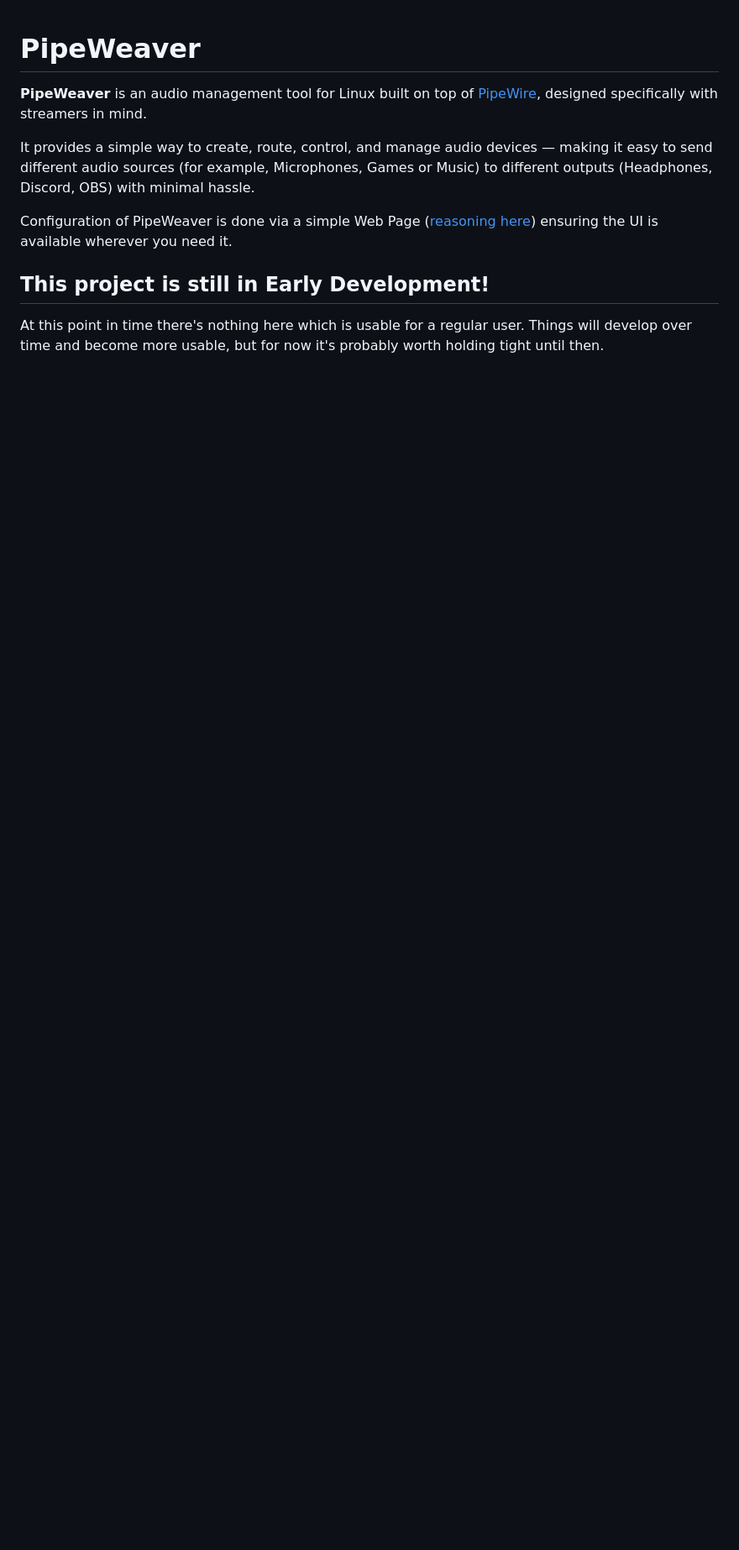
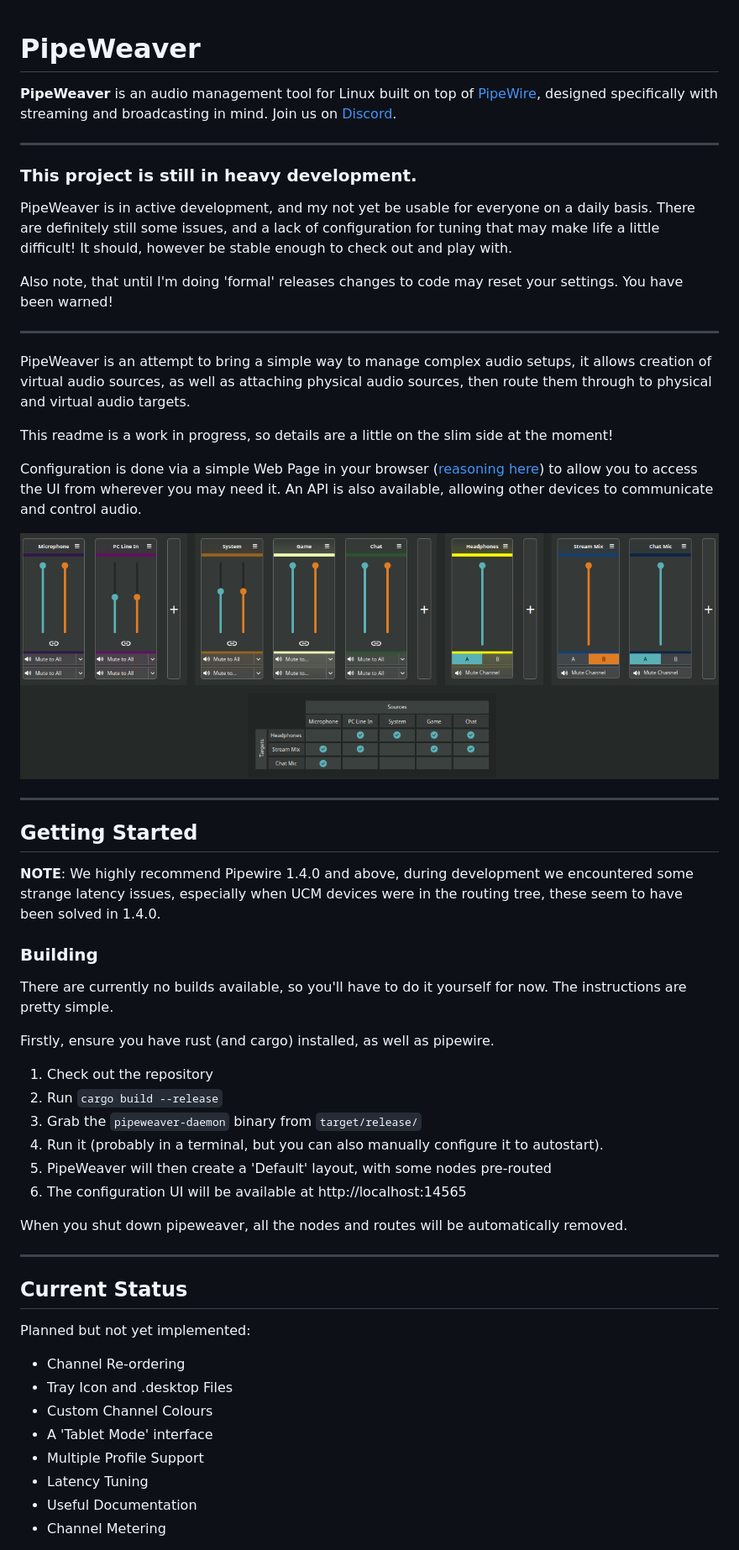
Before and after one commit to pipeweaver/pipeweaver, a Markdown page: README.md, the part around one of its changes. Shown at 84% size. Drawn GitHub-style; pictures changed too: .github/resources/img.png (added); blank space fills up the shorter version.

```diff
--- a/README.md
+++ b/README.md
@@ -1,16 +1,64 @@
 # PipeWeaver
 
 **PipeWeaver** is an audio management tool for Linux built on top of [PipeWire](https://pipewire.org), designed
-specifically with streamers in mind.
+specifically with streaming and broadcasting in mind. Join us on [Discord](https://discord.gg/gKVREmSwTh).
 
-It provides a simple way to create, route, control, and manage audio devices — making it easy to send different audio
-sources (for example, Microphones, Games or Music) to different outputs (Headphones, Discord, OBS) with minimal hassle.
+****
 
-Configuration of PipeWeaver is done via a simple Web
-Page ([reasoning here](https://github.com/pipeweaver/pipeweaver/wiki/Why-a-Web-Page%3F)) ensuring the UI is available
-wherever you need it.
+### This project is still in heavy development.
 
-## This project is still in Early Development!
+PipeWeaver is in active development, and my not yet be usable for everyone on a daily basis. There are definitely
+still some issues, and a lack of configuration for tuning that may make life a little difficult! It should, however
+be stable enough to check out and play with.
 
-At this point in time there's nothing here which is usable for a regular user. Things will develop over time and become
-more usable, but for now it's probably worth holding tight until then.
+Also note, that until I'm doing 'formal' releases changes to code may reset your settings. You have been warned!
+****
+
+PipeWeaver is an attempt to bring a simple way to manage complex audio setups, it allows creation of virtual audio
+sources, as well as attaching physical audio sources, then route them through to physical and virtual audio targets.
+
+This readme is a work in progress, so details are a little on the slim side at the moment!
+
+Configuration is done via a simple Web Page in your
+browser ([reasoning here](https://github.com/pipeweaver/pipeweaver/wiki/Why-a-Web-Page%3F)) to allow you to access the
+UI from wherever you may need it. An API is also available, allowing other devices to communicate and control audio.
+
+![img.png](.github/resources/img.png)
+
+****
+
+## Getting Started
+
+**NOTE**: We highly recommend Pipewire 1.4.0 and above, during development we encountered some strange latency issues,
+especially when UCM devices were in the routing tree, these seem to have been solved in 1.4.0.
+
+### Building
+
+There are currently no builds available, so you'll have to do it yourself for now. The instructions are pretty simple.
+
+Firstly, ensure you have rust (and cargo) installed, as well as pipewire.
+
+1) Check out the repository
+2) Run `cargo build --release`
+3) Grab the `pipeweaver-daemon` binary from `target/release/`
+4) Run it (probably in a terminal, but you can also manually configure it to autostart).
+5) PipeWeaver will then create a 'Default' layout, with some nodes pre-routed
+6) The configuration UI will be available at http://localhost:14565
+
+When you shut down pipeweaver, all the nodes and routes will be automatically removed.
+
+****
+
+## Current Status
+
+Planned but not yet implemented:
+
+* Channel Re-ordering
+* Tray Icon and .desktop Files
+* Custom Channel Colours
+* A 'Tablet Mode' interface
+* Multiple Profile Support
+* Latency Tuning
+* Useful Documentation
+* Channel Metering
+
```
Also changed, not shown: other parts of README.md (+9 -0 lines).
